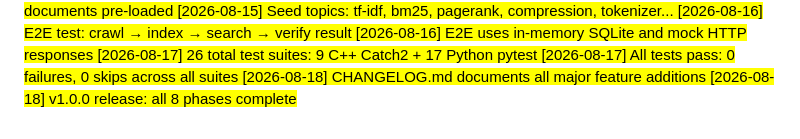
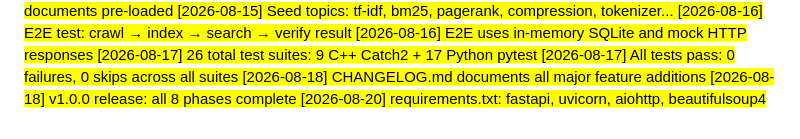
Before and after one commit to hasbulkhan45/search_engine, a Markdown page: docs/NOTES.md, the part around the change. GitHub-like rendering.

Commit message:
docs: requirements list note

```diff
--- a/docs/NOTES.md
+++ b/docs/NOTES.md
@@ -143,3 +143,4 @@
 [2026-08-17] All tests pass: 0 failures, 0 skips across all suites
 [2026-08-18] CHANGELOG.md documents all major feature additions
 [2026-08-18] v1.0.0 release: all 8 phases complete
+[2026-08-20] requirements.txt: fastapi, uvicorn, aiohttp, beautifulsoup4
```
